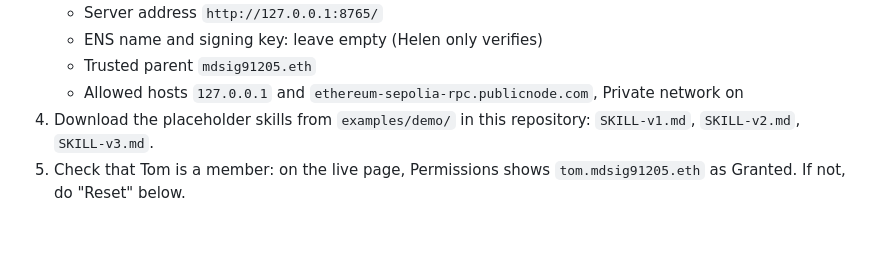
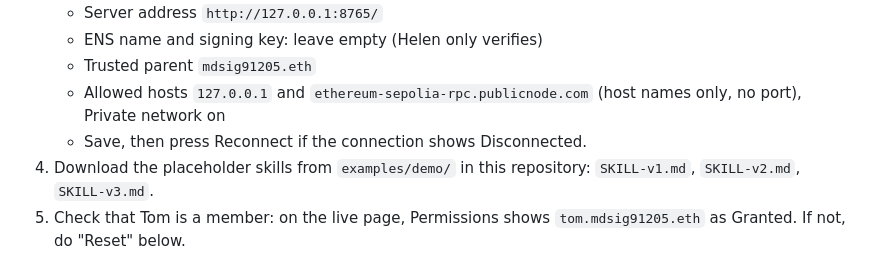
Before and after one commit to capsulizers/md-ens-signature, a Markdown page: docs/rehearsal-runbook.md, the part around the change. Drawn GitHub-style; blank space fills up the shorter version.

Commit message:
The runbook covers reconnecting in Memona, and the evidence lists the role-holder test (#39)
Co-authored-by: Danny Kim <temeddix@gmail.com>

```diff
--- a/docs/rehearsal-runbook.md
+++ b/docs/rehearsal-runbook.md
@@ -25,8 +25,9 @@ are transactions, about 0.0002 SepoliaETH for one revoke plus re-grant.
    - Server address `http://127.0.0.1:8765/`
    - ENS name and signing key: leave empty (Helen only verifies)
    - Trusted parent `mdsig91205.eth`
-   - Allowed hosts `127.0.0.1` and `ethereum-sepolia-rpc.publicnode.com`,
-     Private network on
+   - Allowed hosts `127.0.0.1` and `ethereum-sepolia-rpc.publicnode.com`
+     (host names only, no port), Private network on
+   - Save, then press Reconnect if the connection shows Disconnected.
 4. Download the placeholder skills from `examples/demo/` in this repository:
    `SKILL-v1.md`, `SKILL-v2.md`, `SKILL-v3.md`.
 5. Check that Tom is a member: on the live page, Permissions shows
```
Also changed, not shown: docs/evidence.md (+11 -0 lines).
